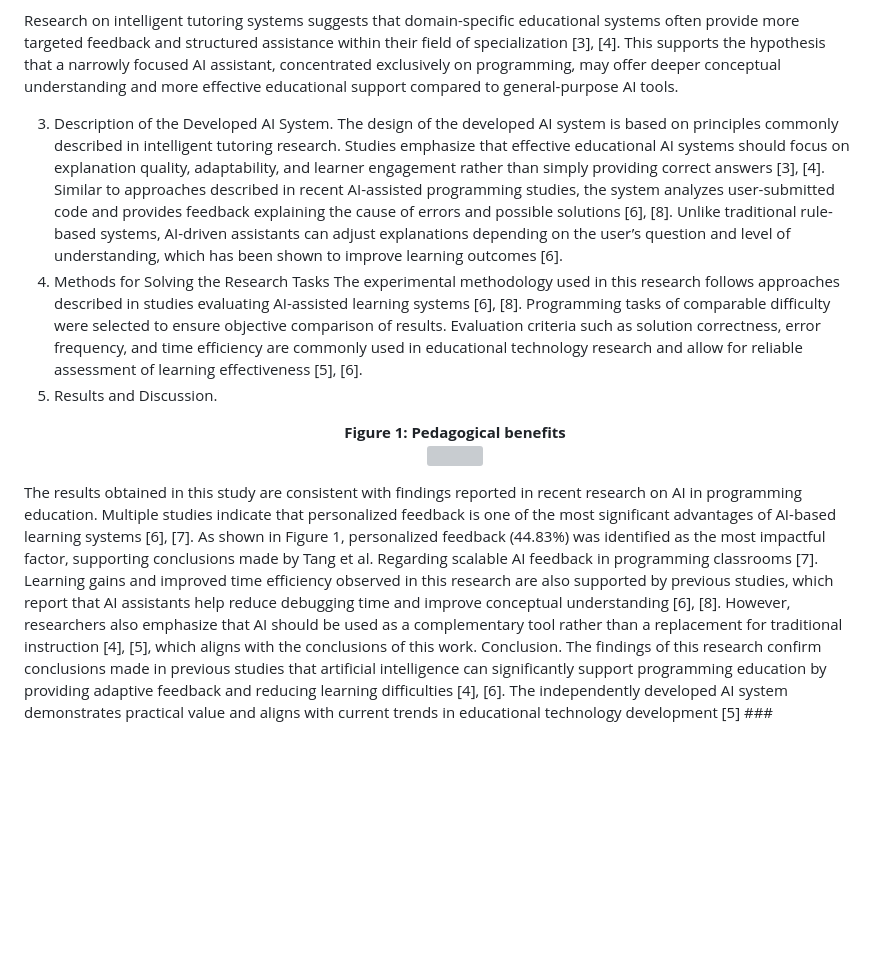
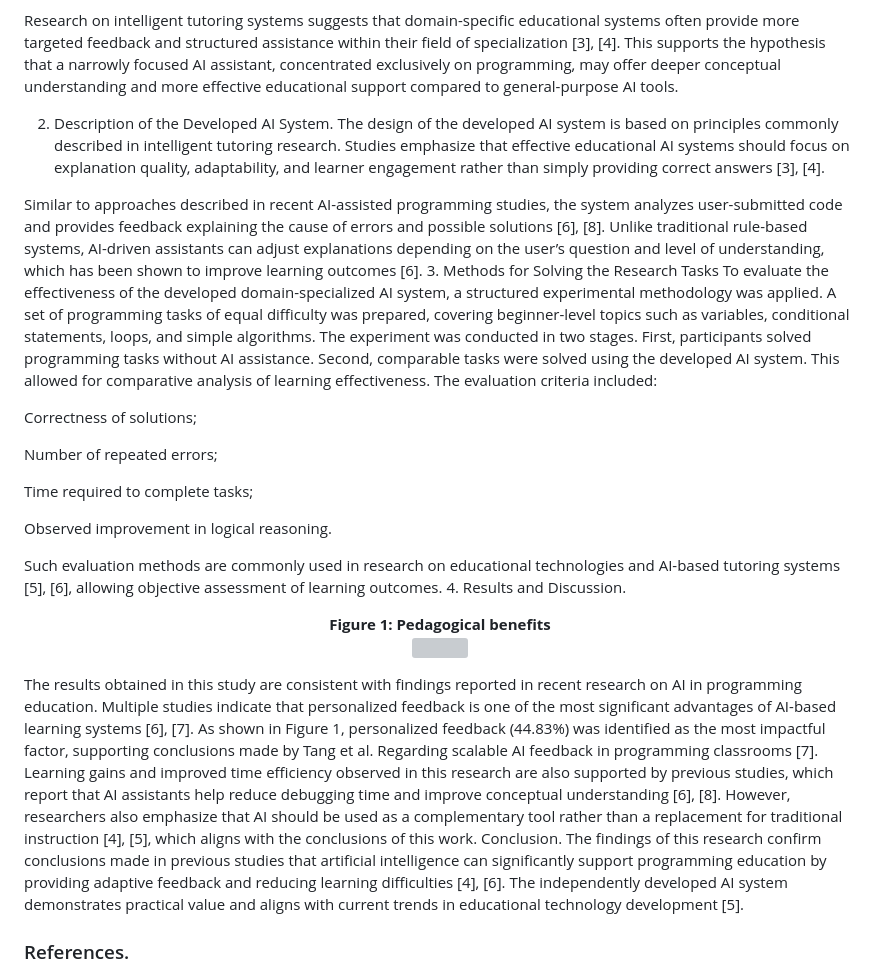
Before and after one commit to turebayev09/FLOW-AI, a Markdown page: README.md, the part around the change. Rendered like a GitHub page; blank space fills up the shorter version; grey boxes are pictures that could not be loaded.

```diff
--- a/README.md
+++ b/README.md
@@ -45,18 +45,32 @@ Most modern AI systems used in education are general-purpose tools designed to o
 
 Research on intelligent tutoring systems suggests that domain-specific educational systems often provide more targeted feedback and structured assistance within their field of specialization [3], [4]. This supports the hypothesis that a narrowly focused AI assistant, concentrated exclusively on programming, may offer deeper conceptual understanding and more effective educational support compared to general-purpose AI tools.
 
-3. Description of the Developed AI System.
+2. Description of the Developed AI System.
 The design of the developed AI system is based on principles commonly described in intelligent tutoring research. Studies emphasize that effective educational AI systems should focus on explanation quality, adaptability, and learner engagement rather than simply providing correct answers [3], [4].
+
 Similar to approaches described in recent AI-assisted programming studies, the system analyzes user-submitted code and provides feedback explaining the cause of errors and possible solutions [6], [8]. Unlike traditional rule-based systems, AI-driven assistants can adjust explanations depending on the user’s question and level of understanding, which has been shown to improve learning outcomes [6].
-4. Methods for Solving the Research Tasks
-The experimental methodology used in this research follows approaches described in studies evaluating AI-assisted learning systems [6], [8]. Programming tasks of comparable difficulty were selected to ensure objective comparison of results. Evaluation criteria such as solution correctness, error frequency, and time efficiency are commonly used in educational technology research and allow for reliable assessment of learning effectiveness [5], [6].
-5. Results and Discussion.<p align="center">
+3. Methods for Solving the Research Tasks
+To evaluate the effectiveness of the developed domain-specialized AI system, a structured experimental methodology was applied. A set of programming tasks of equal difficulty was prepared, covering beginner-level topics such as variables, conditional statements, loops, and simple algorithms.
+The experiment was conducted in two stages. First, participants solved programming tasks without AI assistance. Second, comparable tasks were solved using the developed AI system. This allowed for comparative analysis of learning effectiveness.
+The evaluation criteria included:
+
+Correctness of solutions;
+
+Number of repeated errors;
+
+Time required to complete tasks;
+
+Observed improvement in logical reasoning.
+
+Such evaluation methods are commonly used in research on educational technologies and AI-based tutoring systems [5], [6], allowing objective assessment of learning outcomes.
+4. Results and Discussion.<p align="center">
     <strong>Figure 1: Pedagogical benefits</strong><br>
     <img src="Graph 1"  width="800">
 </p>
 The results obtained in this study are consistent with findings reported in recent research on AI in programming education. Multiple studies indicate that personalized feedback is one of the most significant advantages of AI-based learning systems [6], [7]. As shown in Figure 1, personalized feedback (44.83%) was identified as the most impactful factor, supporting conclusions made by Tang et al. Regarding scalable AI feedback in programming classrooms [7].
 Learning gains and improved time efficiency observed in this research are also supported by previous studies, which report that AI assistants help reduce debugging time and improve conceptual understanding [6], [8]. However, researchers also emphasize that AI should be used as a complementary tool rather than a replacement for traditional instruction [4], [5], which aligns with the conclusions of this work.
-Conclusion. The findings of this research confirm conclusions made in previous studies that artificial intelligence can significantly support programming education by providing adaptive feedback and reducing learning difficulties [4], [6]. The independently developed AI system demonstrates practical value and aligns with current trends in educational technology development [5]
+Conclusion. The findings of this research confirm conclusions made in previous studies that artificial intelligence can significantly support programming education by providing adaptive feedback and reducing learning difficulties [4], [6]. The independently developed AI system demonstrates practical value and aligns with current trends in educational technology development [5].
+
 ### References.
 [1] Robins A., Rountree J., Rountree N.
 Learning and Teaching Programming: A Review and Discussion.
```
